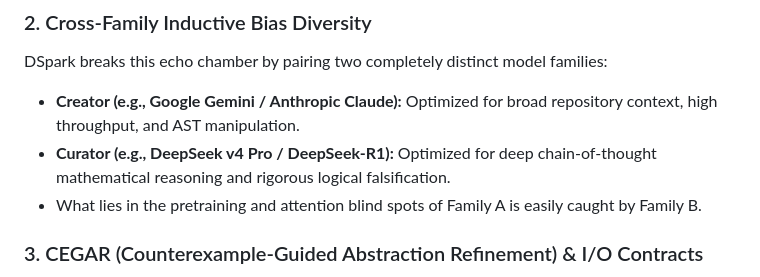
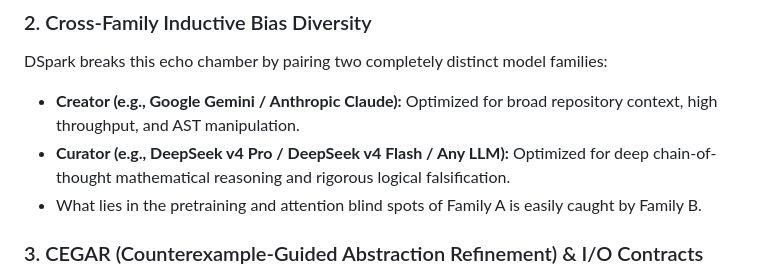
Before and after one commit to CostaJr007/dspark, a Markdown page: README.md, the part around the change. GitHub-like rendering.

Commit message:
docs: update curator model references to DeepSeek v4 Pro / Flash

```diff
--- a/README.md
+++ b/README.md
@@ -20,7 +20,7 @@ Academic research has rigorously proven that **LLMs cannot reliably self-correct
 ### 2. Cross-Family Inductive Bias Diversity
 DSpark breaks this echo chamber by pairing two completely distinct model families:
 * **Creator (e.g., Google Gemini / Anthropic Claude):** Optimized for broad repository context, high throughput, and AST manipulation.
-* **Curator (e.g., DeepSeek v4 Pro / DeepSeek-R1):** Optimized for deep chain-of-thought mathematical reasoning and rigorous logical falsification.
+* **Curator (e.g., DeepSeek v4 Pro / DeepSeek v4 Flash / Any LLM):** Optimized for deep chain-of-thought mathematical reasoning and rigorous logical falsification.
 * What lies in the pretraining and attention blind spots of Family A is easily caught by Family B.
 
 ### 3. CEGAR (Counterexample-Guided Abstraction Refinement) & I/O Contracts
```
